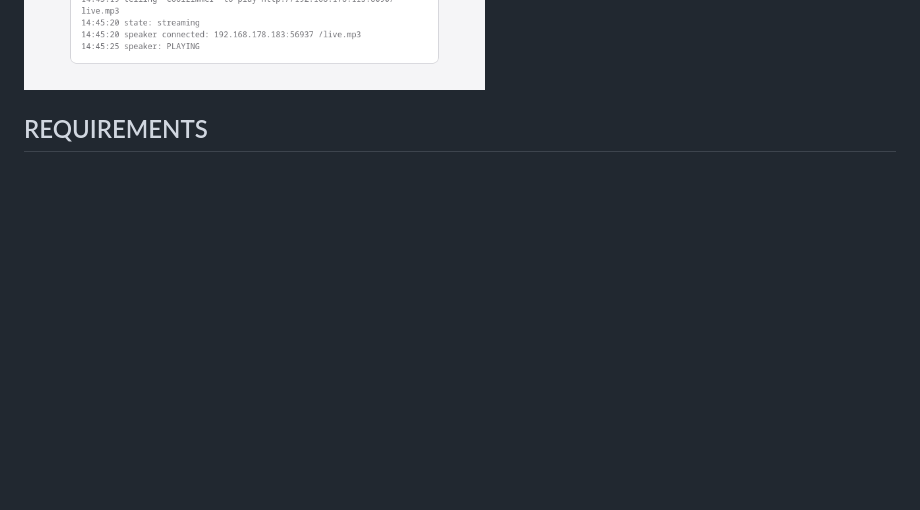
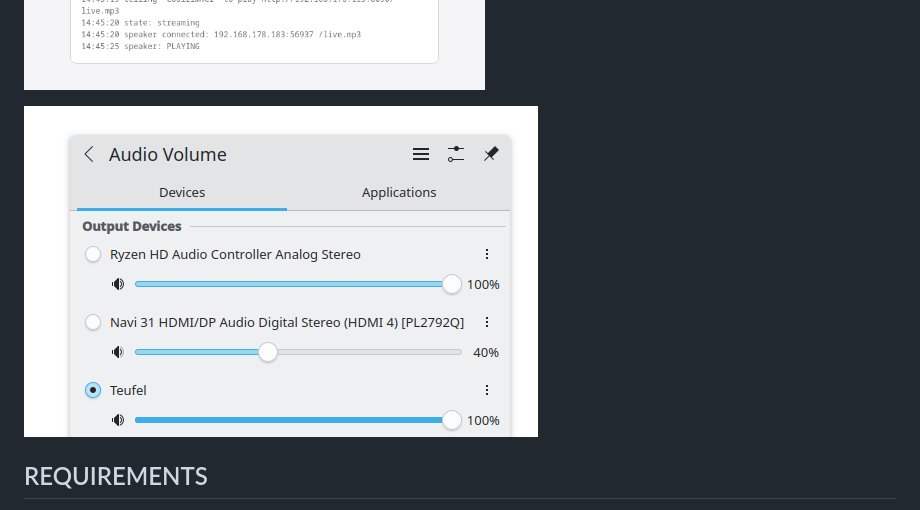
Before and after one commit to mariohoff/teufelcast, a Markdown page: README.md, the part around the change. GitHub-like rendering; pictures changed too: img/audiosel.png (added); blank space fills up the shorter version.

Commit message:
audio select pic

```diff
--- a/README.md
+++ b/README.md
@@ -20,6 +20,8 @@ Latency is a few seconds. Fine for music. Useless for video.
 
 
 ![Teufelcast](img/teufelcast.png)
+
+![Audio select](img/audiosel.png)
 
 REQUIREMENTS
 ------------
```
